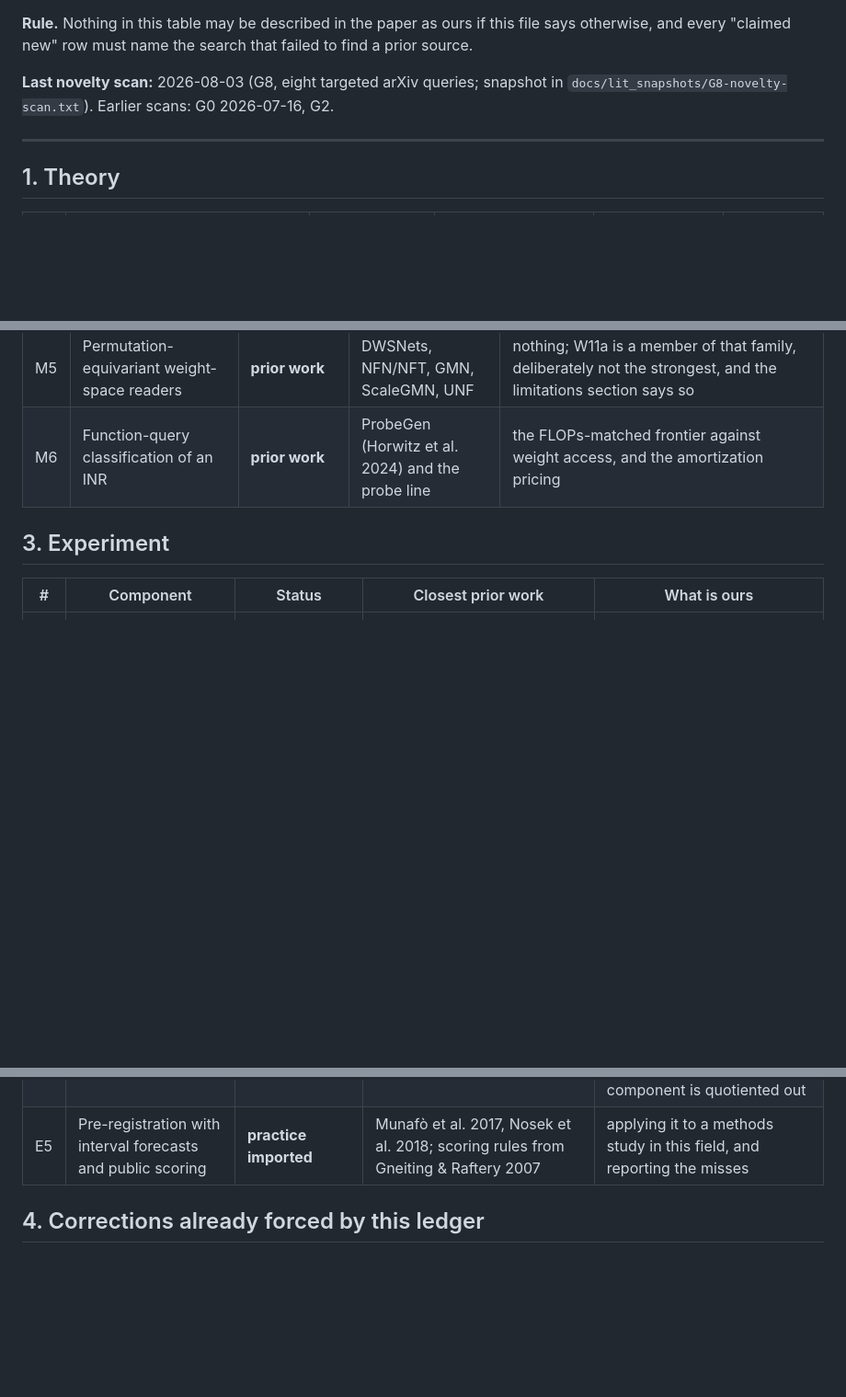
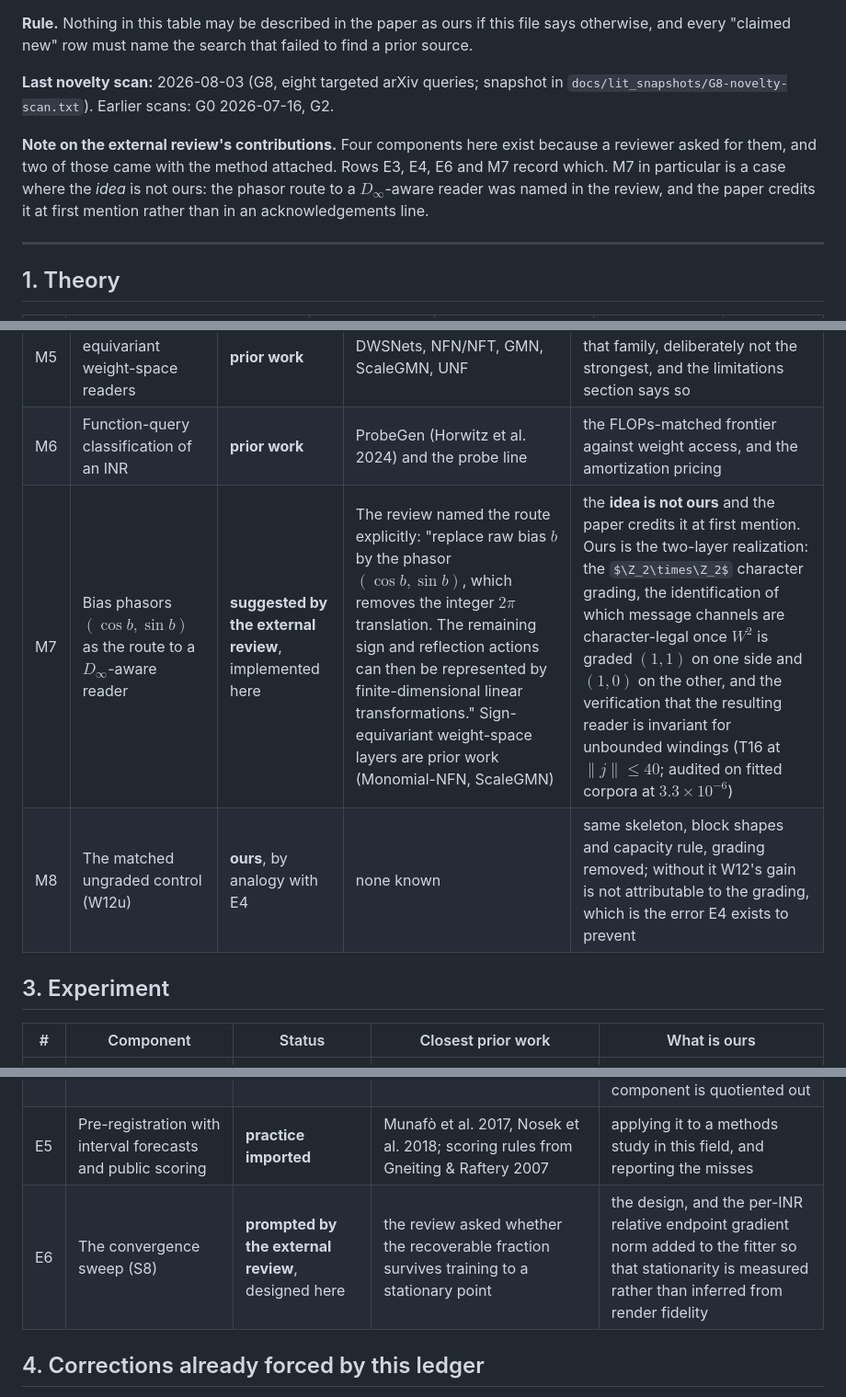
Before and after one commit to ITheClixs/project-siren-gap, a Markdown page: docs/PROVENANCE.md, 3 parts joined by grey strips. Shown at 92% size. GitHub-like rendering; some formulas as TeX source; blank space fills up the shorter version.

Commit message:
docs: credit the review for the phasor route, and log the new components' provenance
The idea behind W12 is not ours -- the review named the phasor route explicitly.
The ledger says so, and the paper will credit it at first mention rather than in
an acknowledgement. Ours is the two-layer realization: the character grading, the
identification of which message channels are legal once W^2 is graded on both
sides, and invariance verified for unbounded windings.

```diff
--- a/docs/PROVENANCE.md
+++ b/docs/PROVENANCE.md
@@ -10,6 +10,12 @@ and every "claimed new" row must name the search that failed to find a prior sou
 
 **Last novelty scan:** 2026-08-03 (G8, eight targeted arXiv queries; snapshot in
 `docs/lit_snapshots/G8-novelty-scan.txt`). Earlier scans: G0 2026-07-16, G2.
+
+**Note on the external review's contributions.** Four components here exist because a reviewer
+asked for them, and two of those came with the method attached. Rows E3, E4, E6 and M7 record which.
+M7 in particular is a case where the *idea* is not ours: the phasor route to a $D_\infty$-aware
+reader was named in the review, and the paper credits it at first mention rather than in an
+acknowledgements line.
 
 ---
 
@@ -43,6 +49,8 @@ proof of novelty.
 | M4 | Frame averaging | **prior work** | Puny et al. 2022 | nothing; rung W9 measures one instantiation of it, and the paper states that a different winding distribution or normalization could behave differently |
 | M5 | Permutation-equivariant weight-space readers | **prior work** | DWSNets, NFN/NFT, GMN, ScaleGMN, UNF | nothing; W11a is a member of that family, deliberately not the strongest, and the limitations section says so |
 | M6 | Function-query classification of an INR | **prior work** | ProbeGen (Horwitz et al. 2024) and the probe line | the FLOPs-matched frontier against weight access, and the amortization pricing |
+| M7 | Bias phasors $(\cos b, \sin b)$ as the route to a $D_\infty$-aware reader | **suggested by the external review**, implemented here | The review named the route explicitly: "replace raw bias $b$ by the phasor $(\cos b,\sin b)$, which removes the integer $2\pi$ translation. The remaining sign and reflection actions can then be represented by finite-dimensional linear transformations." Sign-equivariant weight-space layers are prior work (Monomial-NFN, ScaleGMN) | the **idea is not ours** and the paper credits it at first mention. Ours is the two-layer realization: the $\Z_2\times\Z_2$ character grading, the identification of which message channels are character-legal once $W^2$ is graded $(1,1)$ on one side and $(1,0)$ on the other, and the verification that the resulting reader is invariant for unbounded windings (T16 at $\|j\|\le40$; audited on fitted corpora at $3.3\times10^{-6}$) |
+| M8 | The matched ungraded control (W12u) | **ours**, by analogy with E4 | none known | same skeleton, block shapes and capacity rule, grading removed; without it W12's gain is not attributable to the grading, which is the error E4 exists to prevent |
 
 ## 3. Experiment
 
@@ -53,6 +61,7 @@ proof of novelty.
 | E3 | The orbit-only intervention (S6) | **ours**, prompted by external review | none known | holding each fitted network and its function fixed while randomizing the group, so the measured degradation has one cause |
 | E4 | The matched non-invariant control (S7) | **ours**, prompted by external review | none known | a feature map matched to W10 in monomial degree, trigonometric order, pooling and dimension, differing only in whether the $D_\infty$ component is quotiented out |
 | E5 | Pre-registration with interval forecasts and public scoring | **practice imported** | Munafò et al. 2017, Nosek et al. 2018; scoring rules from Gneiting & Raftery 2007 | applying it to a methods study in this field, and reporting the misses |
+| E6 | The convergence sweep (S8) | **prompted by the external review**, designed here | the review asked whether the recoverable fraction survives training to a stationary point | the design, and the per-INR relative endpoint gradient norm added to the fitter so that stationarity is measured rather than inferred from render fidelity |
 
 ## 4. Corrections already forced by this ledger
 
```
